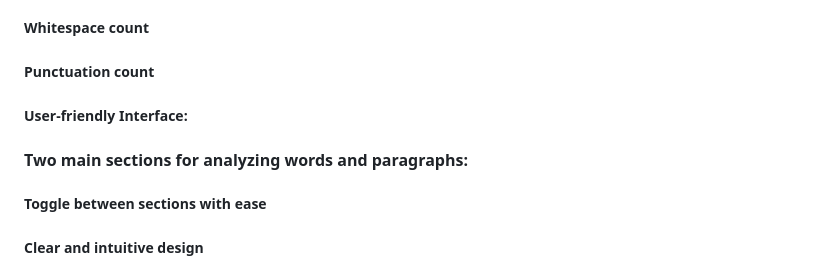
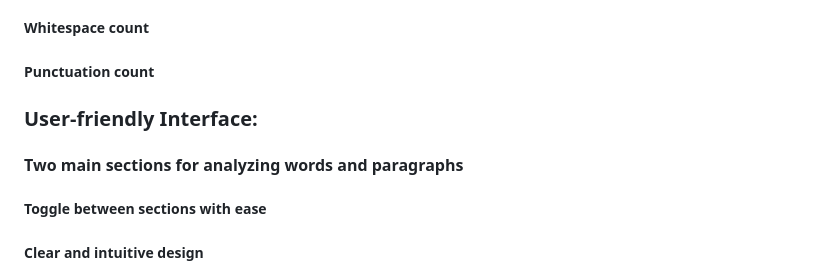
Before and after one commit to githubsnehak/Text-Analyzer, a Markdown page: README.md, the part around the change. GitHub-like rendering.

```diff
--- a/README.md
+++ b/README.md
@@ -33,9 +33,9 @@ These programming languages collaboratively contribute to the seamless and dynam
 ##### Paragraph count
 ##### Whitespace count
 ##### Punctuation count
-##### User-friendly Interface:
 
-#### Two main sections for analyzing words and paragraphs:
+### User-friendly Interface:
+#### Two main sections for analyzing words and paragraphs
 ##### Toggle between sections with ease
 ##### Clear and intuitive design
 
```
